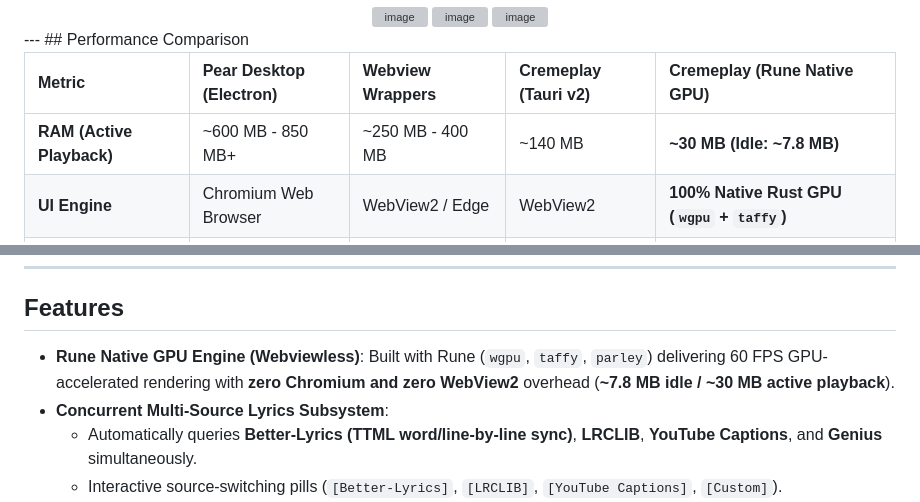
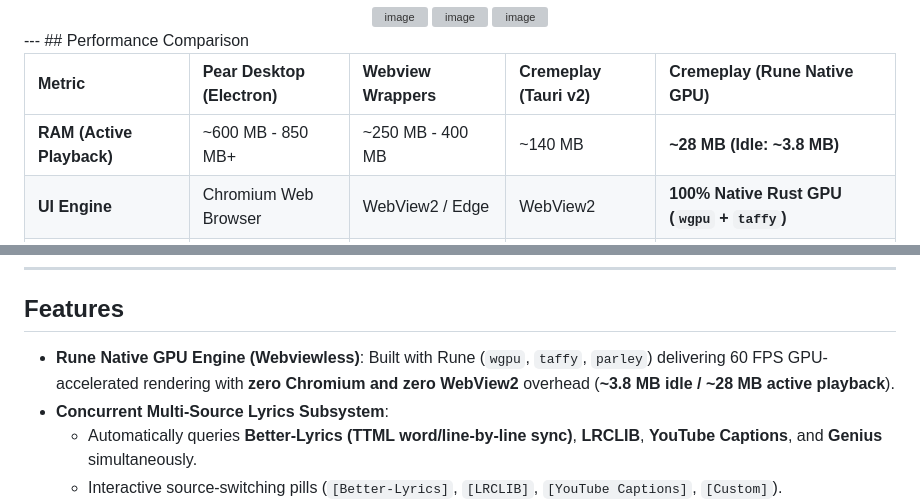
Before and after one commit to asheohto/cremeplay, a Markdown page: README.md, 2 parts joined by grey strips. Rendered like a GitHub page; grey boxes are pictures that could not be loaded.

Commit message:
docs: update performance metrics in README with latest benchmarks

```diff
--- a/README.md
+++ b/README.md
@@ -43,7 +43,7 @@ It interfaces directly with YouTube Music's Innertube API via asynchronous Rust
 
 | Metric | Pear Desktop (Electron) | Webview Wrappers | Cremeplay (Tauri v2) | **Cremeplay (Rune Native GPU)** |
 | :--- | :--- | :--- | :--- | :--- |
-| **RAM (Active Playback)** | ~600 MB - 850 MB+ | ~250 MB - 400 MB | ~140 MB | **~30 MB (Idle: ~7.8 MB)** |
+| **RAM (Active Playback)** | ~600 MB - 850 MB+ | ~250 MB - 400 MB | ~140 MB | **~28 MB (Idle: ~3.8 MB)** |
 | **UI Engine** | Chromium Web Browser | WebView2 / Edge | WebView2 | **100% Native Rust GPU (`wgpu` + `taffy`)** |
 | **Chromium Processes** | 6-10 loose processes | Multiple Edge processes | Managed WebView2 | **ZERO (Zero Chromium, Zero WebView2)** |
 | **Audio Output** | Chromium Web Audio | Edge audio | Native WASAPI | **Direct WASAPI (Rodio 0.22 + Symphonia)** |
@@ -55,7 +55,7 @@ It interfaces directly with YouTube Music's Innertube API via asynchronous Rust
 
 ## Features
 
-- **Rune Native GPU Engine (Webviewless)**: Built with Rune (`wgpu`, `taffy`, `parley`) delivering 60 FPS GPU-accelerated rendering with **zero Chromium and zero WebView2** overhead (**~7.8 MB idle / ~30 MB active playback**).
+- **Rune Native GPU Engine (Webviewless)**: Built with Rune (`wgpu`, `taffy`, `parley`) delivering 60 FPS GPU-accelerated rendering with **zero Chromium and zero WebView2** overhead (**~3.8 MB idle / ~28 MB active playback**).
 - **Concurrent Multi-Source Lyrics Subsystem**:
   - Automatically queries **Better-Lyrics (TTML word/line-by-line sync)**, **LRCLIB**, **YouTube Captions**, and **Genius** simultaneously.
   - Interactive source-switching pills (`[Better-Lyrics]`, `[LRCLIB]`, `[YouTube Captions]`, `[Custom]`).
```
